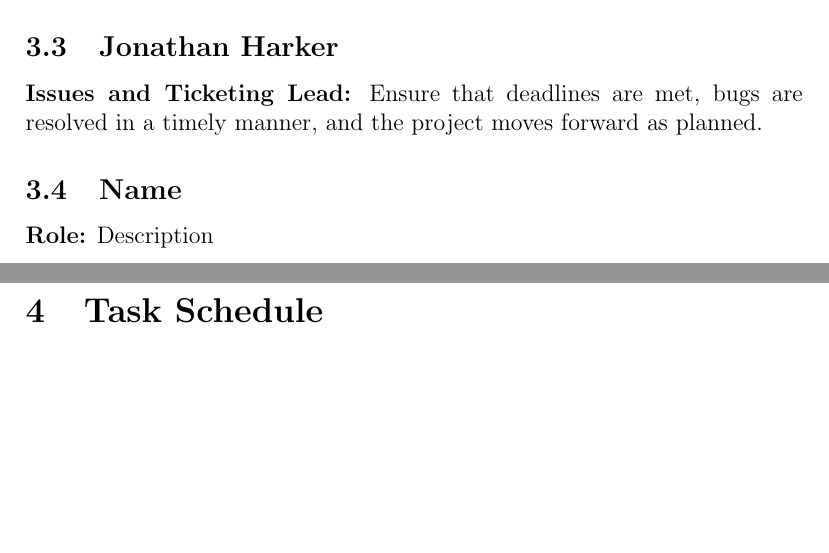
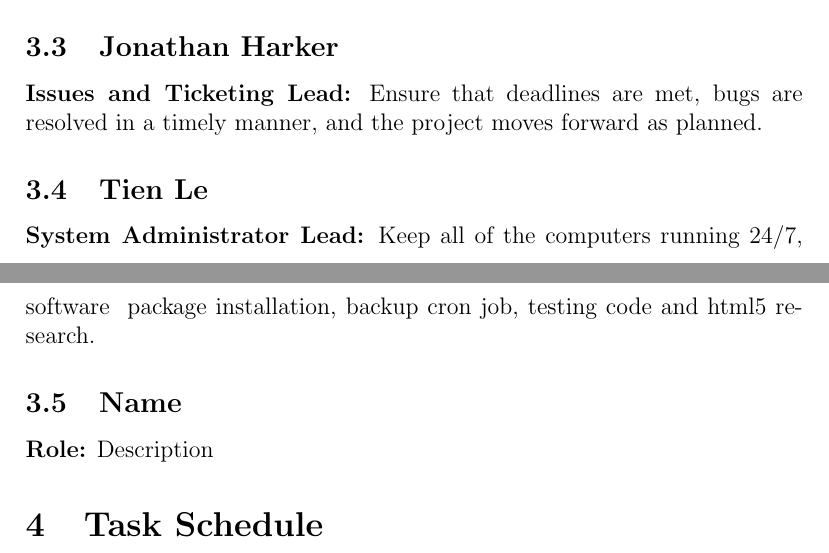
Before and after one commit to PSU-CAPSTONE-BEEEEEES/Tellagence, a LaTeX document (doc/ProjectPlan.tex): two parts of pages 3 and 4 of 4, joined at a grey line, cut so that both start at the same text, the shorter picture padded with empty space. Compiled offline with pdfLaTeX.

Commit message:
Added my role description

```diff
--- a/doc/ProjectPlan.tex
+++ b/doc/ProjectPlan.tex
@@ -39,6 +39,8 @@
   {\bf Team Lead and Sponsor Contact:} Team Lead must plan meetings, aid in overall design and implementation of the project, mediate conflicts between team members, and generally make sure work is completed in an efficient manner. This involves checking in with each team member frequently and actively monitoring the status of the project. Sponsor Contact must maintain frequent communication with the team sponsors to gather requirements and keep them aware of the project status. This also involves asking questions and looking for feedback on all elements of the project.
   \subsection{Jonathan Harker}
   {\bf Issues and Ticketing Lead:} Ensure that deadlines are met, bugs are resolved in a timely manner, and the project moves forward as planned.
+  \subsection{Tien Le}
+  {\bf System Administrator Lead:} Keep all of the computers running 24/7, software & package installation, backup cron job, testing code and html5 research.
   \subsection{Name}
   {\bf Role:} Description
 
```
